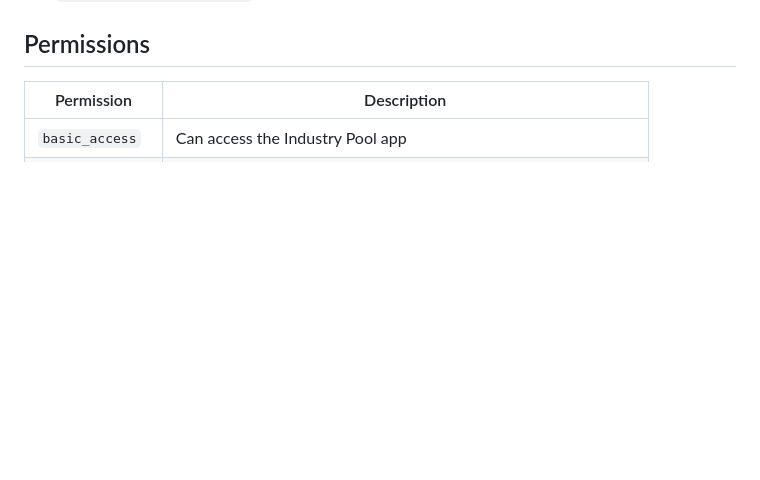
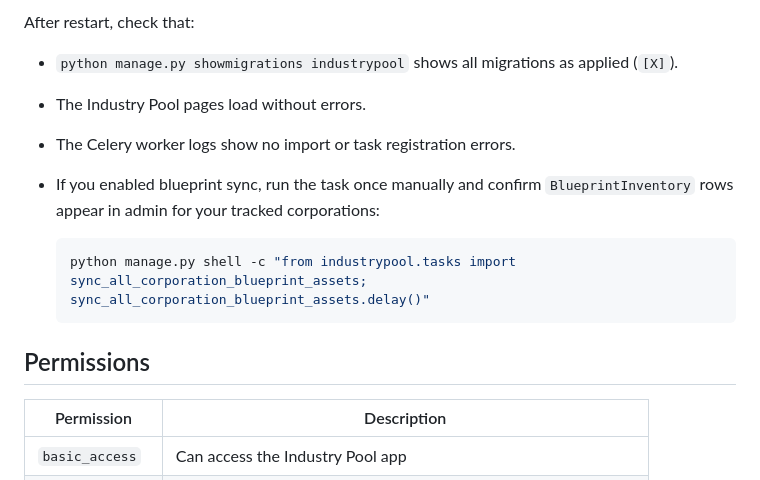
Before and after one commit to evecarboot/aa-industrypool, a Markdown page: README.md, the part around one of its changes. Rendered like a GitHub page; blank space fills up the shorter version.

````diff
--- a/README.md
+++ b/README.md
@@ -72,3 +146,15 @@ using corporation ESI industry job data.
+After restart, check that:
+
+- `python manage.py showmigrations industrypool` shows all migrations as applied (`[X]`).
+- The Industry Pool pages load without errors.
+- The Celery worker logs show no import or task registration errors.
+- If you enabled blueprint sync, run the task once manually and confirm
+  `BlueprintInventory` rows appear in admin for your tracked corporations:
+
+  ```bash
+  python manage.py shell -c "from industrypool.tasks import sync_all_corporation_blueprint_assets; sync_all_corporation_blueprint_assets.delay()"
+  ```
+
 ## Permissions
 
 | Permission | Description |
````
Also changed, not shown: other parts of README.md (+74 -0 lines).
